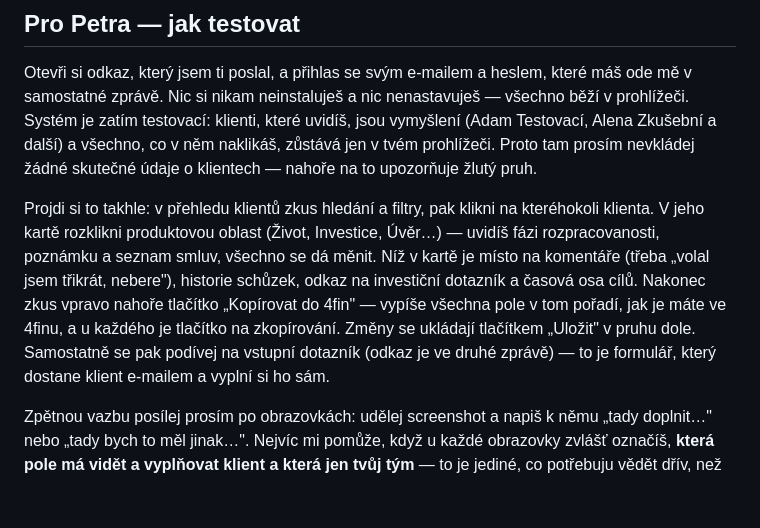
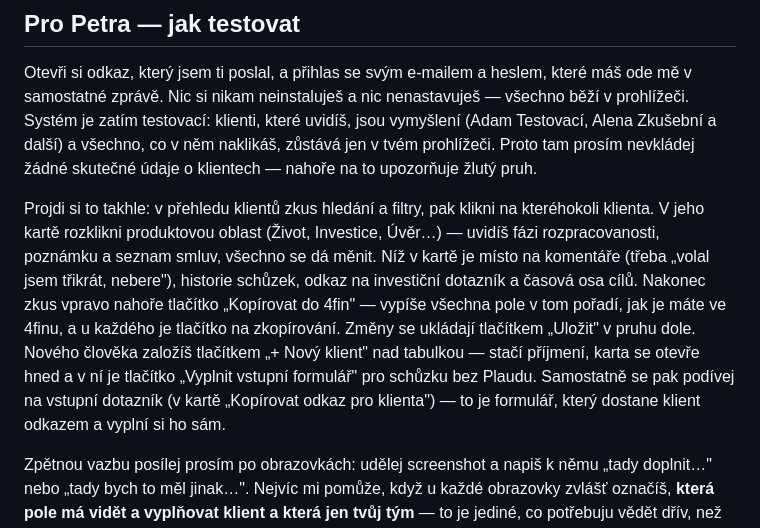
Before and after one commit to janmetlicky-prog/40flow-martinek-app, a Markdown page: README.md, the part around the change. Drawn GitHub-style; blank space fills up the shorter version.

Commit message:
README: založení nového klienta v návodu pro Petra
Co-Authored-By: Claude Fable 5.1 <noreply@anthropic.com>

```diff
--- a/README.md
+++ b/README.md
@@ -117,7 +117,7 @@ Systém je schválně postavený tak, aby ho šlo převzít celý, bez nás.
 
 Otevři si odkaz, který jsem ti poslal, a přihlas se svým e-mailem a heslem, které máš ode mě v samostatné zprávě. Nic si nikam neinstaluješ a nic nenastavuješ — všechno běží v prohlížeči. Systém je zatím testovací: klienti, které uvidíš, jsou vymyšlení (Adam Testovací, Alena Zkušební a další) a všechno, co v něm naklikáš, zůstává jen v tvém prohlížeči. Proto tam prosím nevkládej žádné skutečné údaje o klientech — nahoře na to upozorňuje žlutý pruh.
 
-Projdi si to takhle: v přehledu klientů zkus hledání a filtry, pak klikni na kteréhokoli klienta. V jeho kartě rozklikni produktovou oblast (Život, Investice, Úvěr…) — uvidíš fázi rozpracovanosti, poznámku a seznam smluv, všechno se dá měnit. Níž v kartě je místo na komentáře (třeba „volal jsem třikrát, nebere"), historie schůzek, odkaz na investiční dotazník a časová osa cílů. Nakonec zkus vpravo nahoře tlačítko „Kopírovat do 4fin" — vypíše všechna pole v tom pořadí, jak je máte ve 4finu, a u každého je tlačítko na zkopírování. Změny se ukládají tlačítkem „Uložit" v pruhu dole. Samostatně se pak podívej na vstupní dotazník (odkaz je ve druhé zprávě) — to je formulář, který dostane klient e-mailem a vyplní si ho sám.
+Projdi si to takhle: v přehledu klientů zkus hledání a filtry, pak klikni na kteréhokoli klienta. V jeho kartě rozklikni produktovou oblast (Život, Investice, Úvěr…) — uvidíš fázi rozpracovanosti, poznámku a seznam smluv, všechno se dá měnit. Níž v kartě je místo na komentáře (třeba „volal jsem třikrát, nebere"), historie schůzek, odkaz na investiční dotazník a časová osa cílů. Nakonec zkus vpravo nahoře tlačítko „Kopírovat do 4fin" — vypíše všechna pole v tom pořadí, jak je máte ve 4finu, a u každého je tlačítko na zkopírování. Změny se ukládají tlačítkem „Uložit" v pruhu dole. Nového člověka založíš tlačítkem „+ Nový klient" nad tabulkou — stačí příjmení, karta se otevře hned a v ní je tlačítko „Vyplnit vstupní formulář" pro schůzku bez Plaudu. Samostatně se pak podívej na vstupní dotazník (v kartě „Kopírovat odkaz pro klienta") — to je formulář, který dostane klient odkazem a vyplní si ho sám.
 
 Zpětnou vazbu posílej prosím po obrazovkách: udělej screenshot a napiš k němu „tady doplnit…" nebo „tady bych to měl jinak…". Nejvíc mi pomůže, když u každé obrazovky zvlášť označíš, **která pole má vidět a vyplňovat klient a která jen tvůj tým** — to je jediné, co potřebuju vědět dřív, než se to napojí na ostrou databázi. Klidně posílej i drobnosti, které ti přijdou hloupé (špatný název pole, nejasné tlačítko) — přesně ty teď hledám.
 
```
